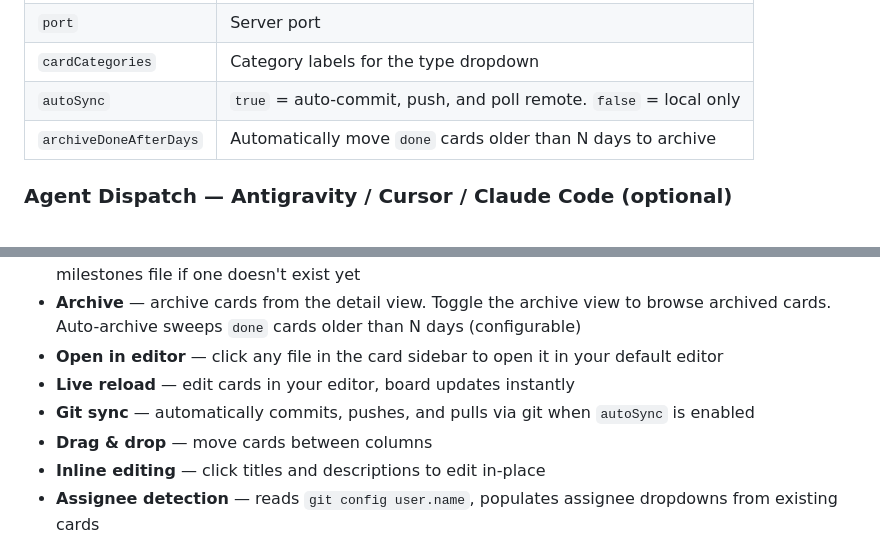
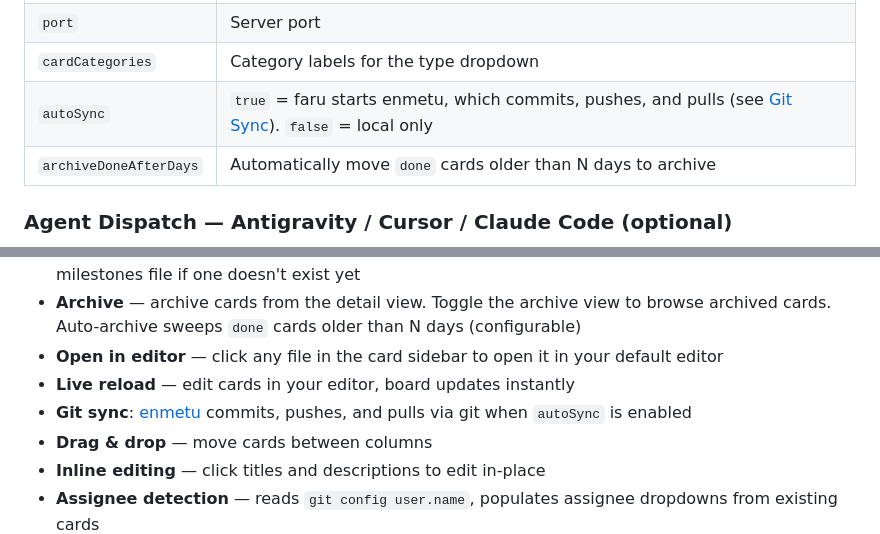
Before and after one commit to fluado/faru, a Markdown page: README.md, 2 parts joined by grey strips. Drawn GitHub-style.

```diff
--- a/README.md
+++ b/README.md
@@ -225,7 +225,7 @@ Create a `faru.config.json` in your project root:
 | `backlogDir` | Path to your backlog directory, relative to project root |
 | `port` | Server port |
 | `cardCategories` | Category labels for the type dropdown |
-| `autoSync` | `true` = auto-commit, push, and poll remote. `false` = local only |
+| `autoSync` | `true` = faru starts enmetu, which commits, pushes, and pulls (see [Git Sync](#git-sync)). `false` = local only |
 | `archiveDoneAfterDays` | Automatically move `done` cards older than N days to archive |
 
 ### Agent Dispatch — Antigravity / Cursor / Claude Code (optional)
@@ -477,7 +519,7 @@ Cards are folders with markdown files. Any tool that can write files can create
 - **Archive** — archive cards from the detail view. Toggle the archive view to browse archived cards. Auto-archive sweeps `done` cards older than N days (configurable)
 - **Open in editor** — click any file in the card sidebar to open it in your default editor
 - **Live reload** — edit cards in your editor, board updates instantly
-- **Git sync** — automatically commits, pushes, and pulls via git when `autoSync` is enabled
+- **Git sync**: [enmetu](#git-sync) commits, pushes, and pulls via git when `autoSync` is enabled
 - **Drag & drop** — move cards between columns
 - **Inline editing** — click titles and descriptions to edit in-place
 - **Assignee detection** — reads `git config user.name`, populates assignee dropdowns from existing cards
```
Also changed, not shown: other parts of README.md (+46 -4 lines).
